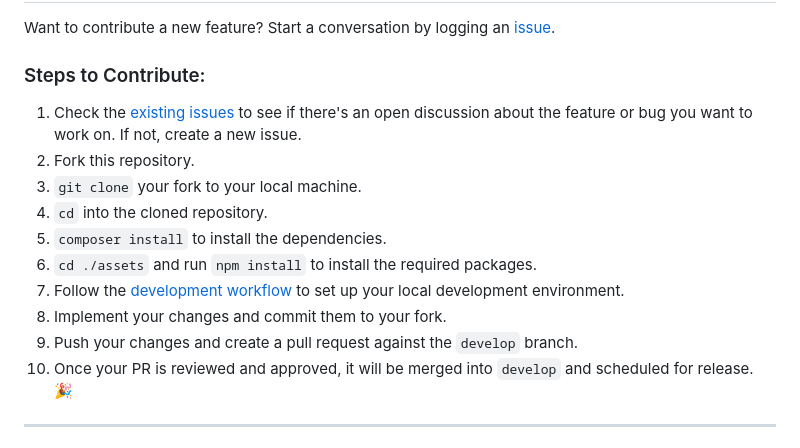
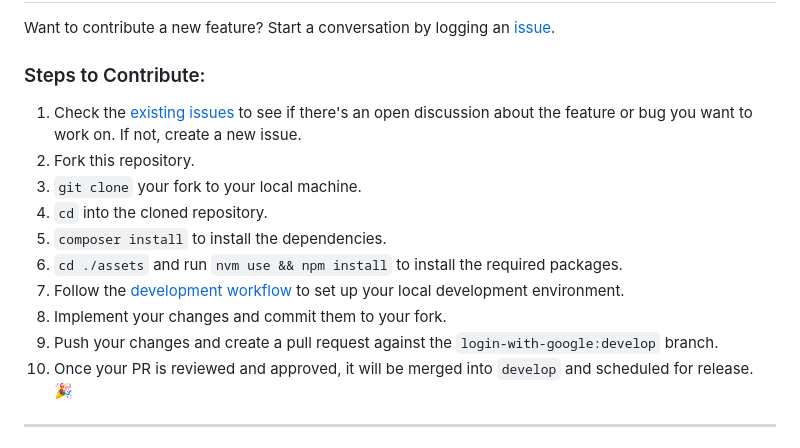
Before and after one commit to circularlizard/login-with-google, a Markdown page: docs/CONTRIBUTING.md, the part around the change. Drawn GitHub-style.

```diff
--- a/docs/CONTRIBUTING.md
+++ b/docs/CONTRIBUTING.md
@@ -17,15 +17,16 @@ If you still need to [log an issue](https://github.com/rtCamp/login-with-google/
 Want to contribute a new feature? Start a conversation by logging an [issue](https://github.com/rtCamp/login-with-google/issues).
 
 ### Steps to Contribute:
+
 1. Check the [existing issues](https://github.com/rtCamp/login-with-google/issues) to see if there's an open discussion about the feature or bug you want to work on. If not, create a new issue.
 2. Fork this repository.
 3. `git clone` your fork to your local machine.
 4. `cd` into the cloned repository.
 5. `composer install` to install the dependencies.
-6. `cd ./assets` and run `npm install` to install the required packages.
+6. `cd ./assets` and run `nvm use && npm install` to install the required packages.
 7. Follow the [development workflow](#development-workflow) to set up your local development environment.
 8. Implement your changes and commit them to your fork.
-9. Push your changes and create a pull request against the `develop` branch.
+9. Push your changes and create a pull request against the `login-with-google:develop` branch.
 10. Once your PR is reviewed and approved, it will be merged into `develop` and scheduled for release. 🎉
 
 ---
```
Also changed, not shown: docs/DEVELOPMENT.md (+26 -16 lines).
